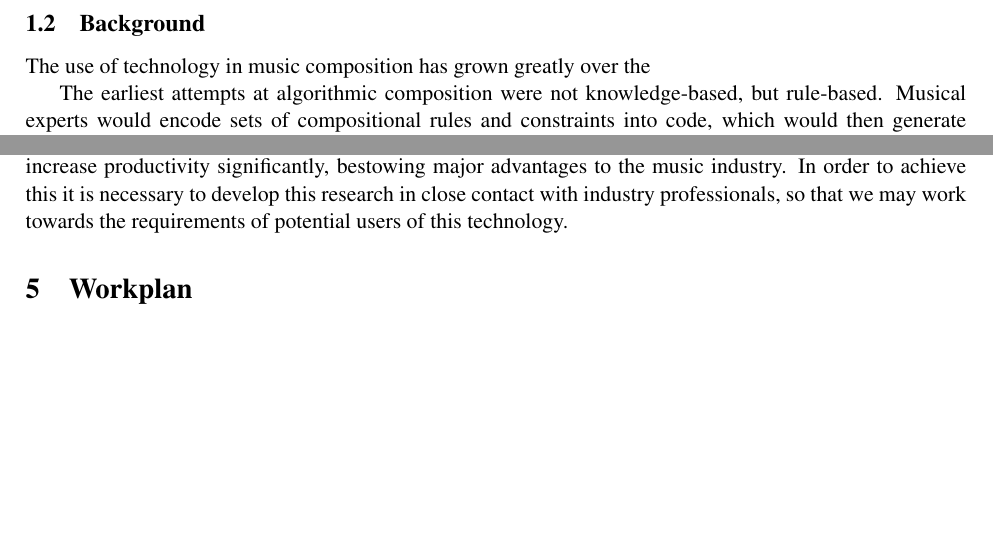
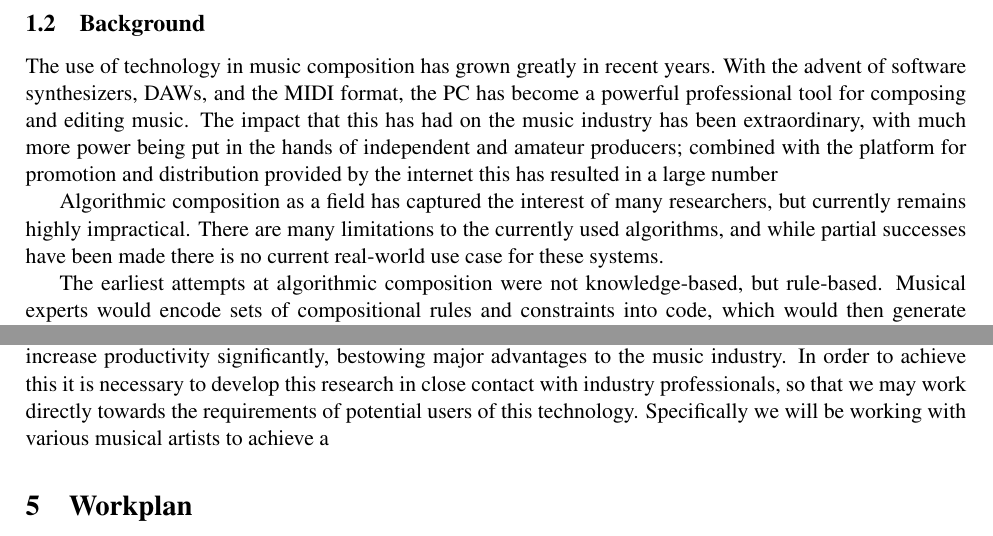
Before and after one commit to Melamoto/Dissertation, a LaTeX document (proposal.tex): two parts of pages 2 and 3 of 3, joined at a grey line, cut so that both start at the same text, the shorter picture padded with empty space. Compiled offline with pdfLaTeX.

Commit message:
Started a point

```diff
--- a/proposal.tex
+++ b/proposal.tex
@@ -37,10 +37,13 @@ style=numeric
 
 	\subsection{Background}
 
-	The use of technology in music composition has grown greatly over the
+	The use of technology in music composition has grown greatly in recent years. With the advent of software synthesizers, DAWs, and the MIDI format, the PC has become a powerful professional tool for composing and editing music. The impact that this has had on the music industry has been extraordinary, with much more power being put in the hands of independent and amateur producers; combined with the platform for promotion and distribution provided by the internet this has resulted in a large number
 
+	%Piracy opening production
+	%Soundcloud allowing producers to get out there
 
-
+	Algorithmic composition as a field has captured the interest of many researchers, but currently remains highly impractical. There are many limitations to the currently used algorithms, and while partial successes have been made %CITE
+	there is no current real-world use case for these systems.
 
 	% Rule based systems
 	The earliest attempts at algorithmic composition were not knowledge-based, but rule-based. Musical experts would encode sets of compositional rules and constraints into code, which would then generate scores that followed these rules. Implementations of this method have been able to produce some interesting and occasionally powerful results. However, they are noted to be very ``brittle'', meaning that they tend to perform very poorly outside of certain cases. Performance improves slightly in specific subtasks, such as harmonization, but so far no suitable results have been produced.
@@ -74,7 +77,9 @@ style=numeric
 
 	\section{Impact Statement}
 
-	The primary impact of this research is to create a prototype of a new form of tool for composers that may increase productivity significantly, bestowing major advantages to the music industry. In order to achieve this it is necessary to develop this research in close contact with industry professionals, so that we may work towards the requirements of potential users of this technology.
+	The primary impact of this research is to create a prototype of a new form of tool for composers that may increase productivity significantly, bestowing major advantages to the music industry. In order to achieve this it is necessary to develop this research in close contact with industry professionals, so that we may work directly towards the requirements of potential users of this technology. Specifically we will be working with various musical artists to achieve a
+
+
 
 	\section{Workplan}
 
```
Also changed, not shown: proposal-blx.bib (+2 -2 lines), proposal.pdf.
